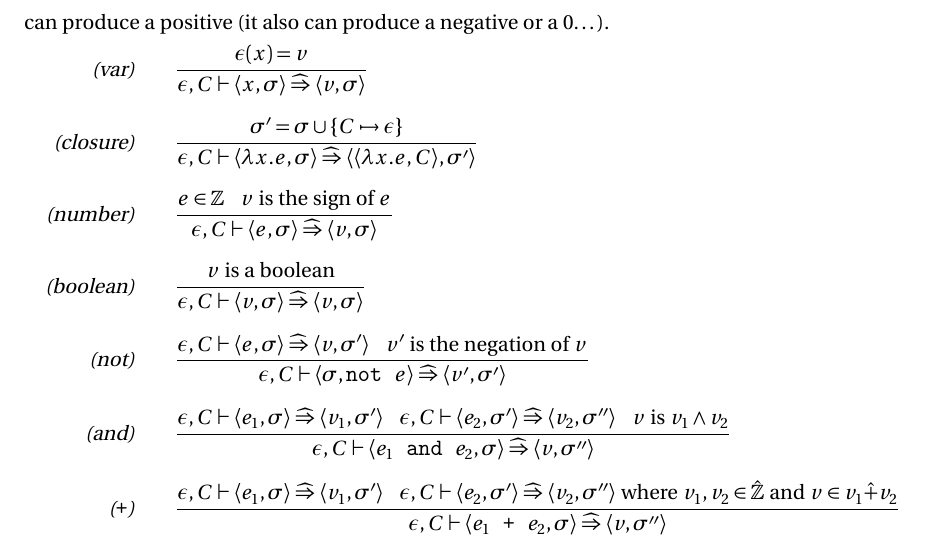
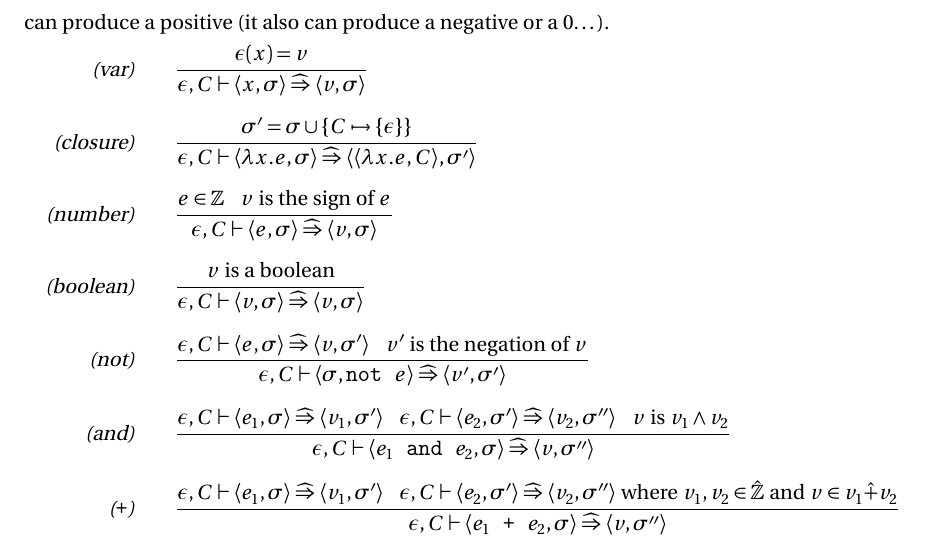
Before and after one commit to JHU-PL-Lab/www-pl2, a LaTeX book (book/main.tex, which reads book/analysis.tex): part of page 12 of 17, cut so that both start at the same text. Compiled offline with pdfLaTeX.

Commit message:
typo fix

```diff
--- a/book/analysis.tex
+++ b/book/analysis.tex
@@ -56,7 +56,7 @@ The rules are mostly unchanged from the previous evaluation system.  For functio
 %
 \oprule{var}{\env(x)=v}{\env, C \vdash \lb x, \store \rb \aevalto \lb v, \store \rb}\newruleline
 %
-\oprule{closure}{\store' = \store \cup \{C \mapsto \env\}}
+\oprule{closure}{\store' = \store \cup \{C \mapsto \{\env\}\}}
 {\env, C \vdash \lb \lambda x.e, \store \rb \aevalto \lb \lb\lambda x.e, C\rb,\store'\rb}\newruleline
 %
 \oprule{number}{e \plin\setofint \oprulespace v \text{ is the sign of } e}{\env, C \vdash \lb e, \store \rb \aevalto \lb v, \store \rb}\newruleline
```
Also changed, not shown: book/main.pdf.
